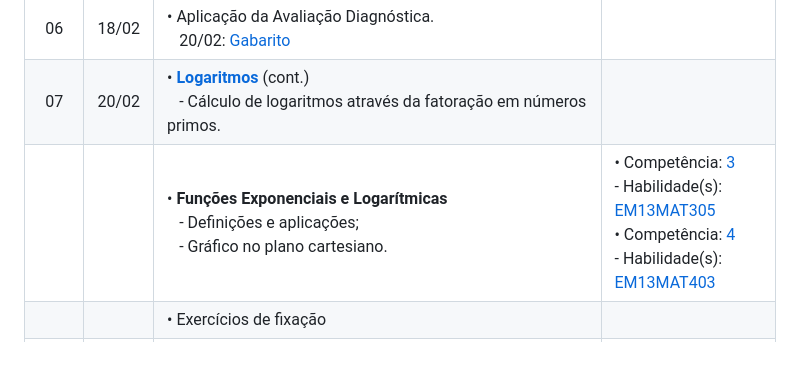
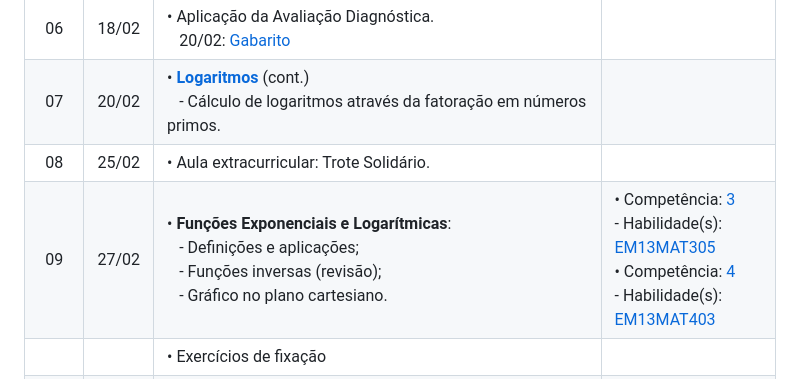
Before and after one commit to eduardo-ono/Matematica, a Markdown page: meio-ambiente-mtec/2025-2o-ano/README.md, the part around the change. GitHub-like rendering; blank space fills up the shorter version.

Commit message:
atualiza meio-ambiente-mtec/2025-2o-ano/README.md

```diff
--- a/meio-ambiente-mtec/2025-2o-ano/README.md
+++ b/meio-ambiente-mtec/2025-2o-ano/README.md
@@ -27,7 +27,8 @@ Carga horária: 120 horas-aula
 |  05  | 14/02 | &bull; [__Logaritmos__] (cont.)<br>&ensp; - Propriedades;<br>&ensp; Exercícios de fixação. | |
 |  06  | 18/02 | &bull; Aplicação da Avaliação Diagnóstica.<br>&ensp; 20/02: [Gabarito](https://github.com/eduardo-ono/Matematica/blob/main/administracao-mtec-pi/2025-1o-ano/gabaritos/avaliacao-diagnostica.ipynb) | |
 |  07  | 20/02 | &bull; [__Logaritmos__] (cont.)<br>&ensp; - Cálculo de logaritmos através da fatoração em números primos. | |
-|      |       | &bull; __Funções Exponenciais e Logarítmicas__<br>&ensp; - Definições e aplicações;<br>&ensp; - Gráfico no plano cartesiano. | &bull; Competência: [3]<br>- Habilidade(s): [EM13MAT305]<br>&bull; Competência: [4]<br> - Habilidade(s): [EM13MAT403] |
+|  08  | 25/02 | &bull; Aula extracurricular: Trote Solidário. | |
+|  09  | 27/02 | &bull; __Funções Exponenciais e Logarítmicas__:<br>&ensp; - Definições e aplicações;<br>&ensp; - Funções inversas (revisão);<br>&ensp; - Gráfico no plano cartesiano. | &bull; Competência: [3]<br>- Habilidade(s): [EM13MAT305]<br>&bull; Competência: [4]<br> - Habilidade(s): [EM13MAT403] |
 |         |       | &bull; Exercícios de fixação | |
 |         |       | &bull; __Matrizes__<br>&nbsp; - Definição, aplicações e propriedades<br>&nbsp; - Operações com matrizes<br>&nbsp; - Exercícios | |
 |         |       | &bull; Avaliação para diagnóstico de fundamentos da Matemática | |
```
